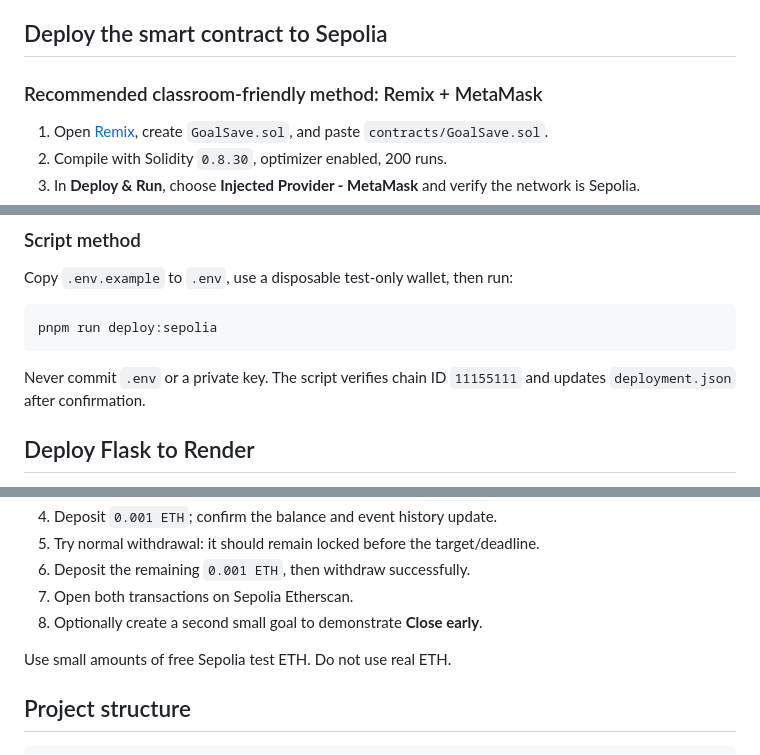
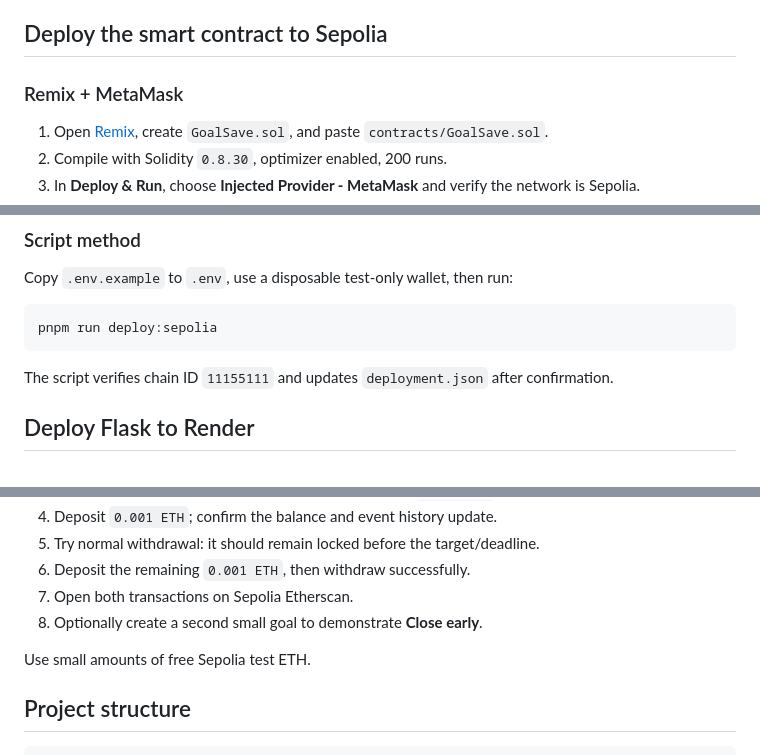
Before and after one commit to hehu6/GoalSave-SC6113-Individual-Assignment, a Markdown page: README.md, 3 parts joined by grey strips. Drawn GitHub-style.

````diff
--- a/README.md
+++ b/README.md
@@ -93,7 +93,7 @@ The final report uses the real Render, MetaMask, GoalSave, and Sepolia Etherscan
 
 ## Deploy the smart contract to Sepolia
 
-### Recommended classroom-friendly method: Remix + MetaMask
+### Remix + MetaMask
 
 1. Open [Remix](https://remix.ethereum.org/), create `GoalSave.sol`, and paste `contracts/GoalSave.sol`.
 2. Compile with Solidity `0.8.30`, optimizer enabled, 200 runs.
@@ -110,7 +110,7 @@ Copy `.env.example` to `.env`, use a disposable test-only wallet, then run:
 pnpm run deploy:sepolia
 ```
 
-Never commit `.env` or a private key. The script verifies chain ID `11155111` and updates `deployment.json` after confirmation.
+The script verifies chain ID `11155111` and updates `deployment.json` after confirmation.
 
 ## Deploy Flask to Render
 
@@ -135,7 +135,7 @@ Never commit `.env` or a private key. The script verifies chain ID `11155111` an
 7. Open both transactions on Sepolia Etherscan.
 8. Optionally create a second small goal to demonstrate **Close early**.
 
-Use small amounts of free Sepolia test ETH. Do not use real ETH.
+Use small amounts of free Sepolia test ETH.
 
 ## Project structure
 
````
